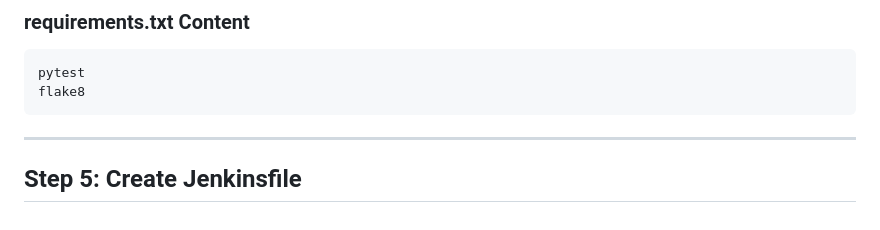
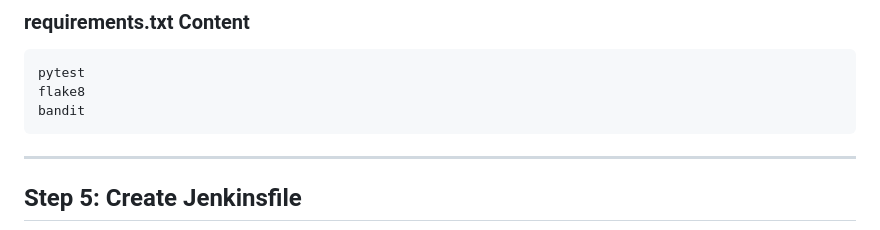
Before and after one commit to Saranshrai23/Demo-CI-checks, a Markdown page: README.md, the part around the change. Rendered like a GitHub page.

````diff
--- a/README.md
+++ b/README.md
@@ -147,6 +147,7 @@ EOF
 ```txt
 pytest
 flake8
+bandit
 ```
 
 ---
````
